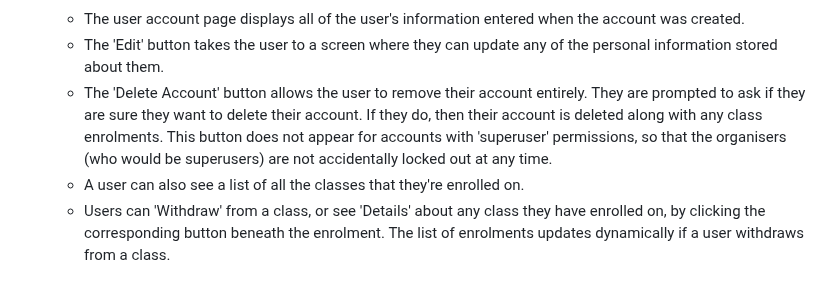
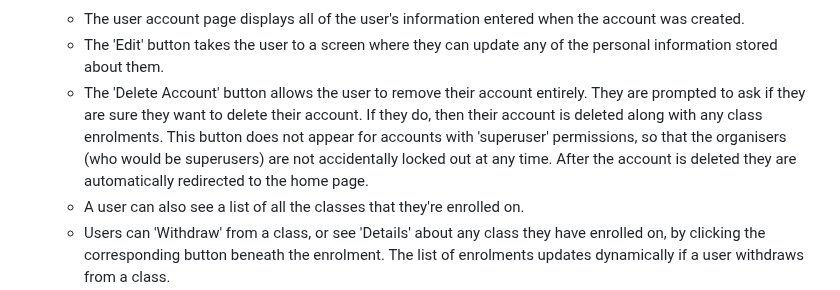
Before and after one commit to dvfrancis/craftr, a Markdown page: README.md, the part around the change. GitHub-like rendering; folded sections open.

Commit message:
docs: update README.md

```diff
--- a/README.md
+++ b/README.md
@@ -391,7 +391,7 @@ The website is designed to appeal to all demographics, but the following persona
 
     - The user account page displays all of the user's information entered when the account was created.
     - The 'Edit' button takes the user to a screen where they can update any of the personal information stored about them.
-    - The 'Delete Account' button allows the user to remove their account entirely. They are prompted to ask if they are sure they want to delete their account. If they do, then their account is deleted along with any class enrolments. This button does not appear for accounts with 'superuser' permissions, so that the organisers (who would be superusers) are not accidentally locked out at any time.
+    - The 'Delete Account' button allows the user to remove their account entirely. They are prompted to ask if they are sure they want to delete their account. If they do, then their account is deleted along with any class enrolments. This button does not appear for accounts with 'superuser' permissions, so that the organisers (who would be superusers) are not accidentally locked out at any time. After the account is deleted they are automatically redirected to the home page.
     - A user can also see a list of all the classes that they're enrolled on.
     - Users can 'Withdraw' from a class, or see 'Details' about any class they have enrolled on, by clicking the corresponding button beneath the enrolment. The list of enrolments updates dynamically if a user withdraws from a class.
 
```
